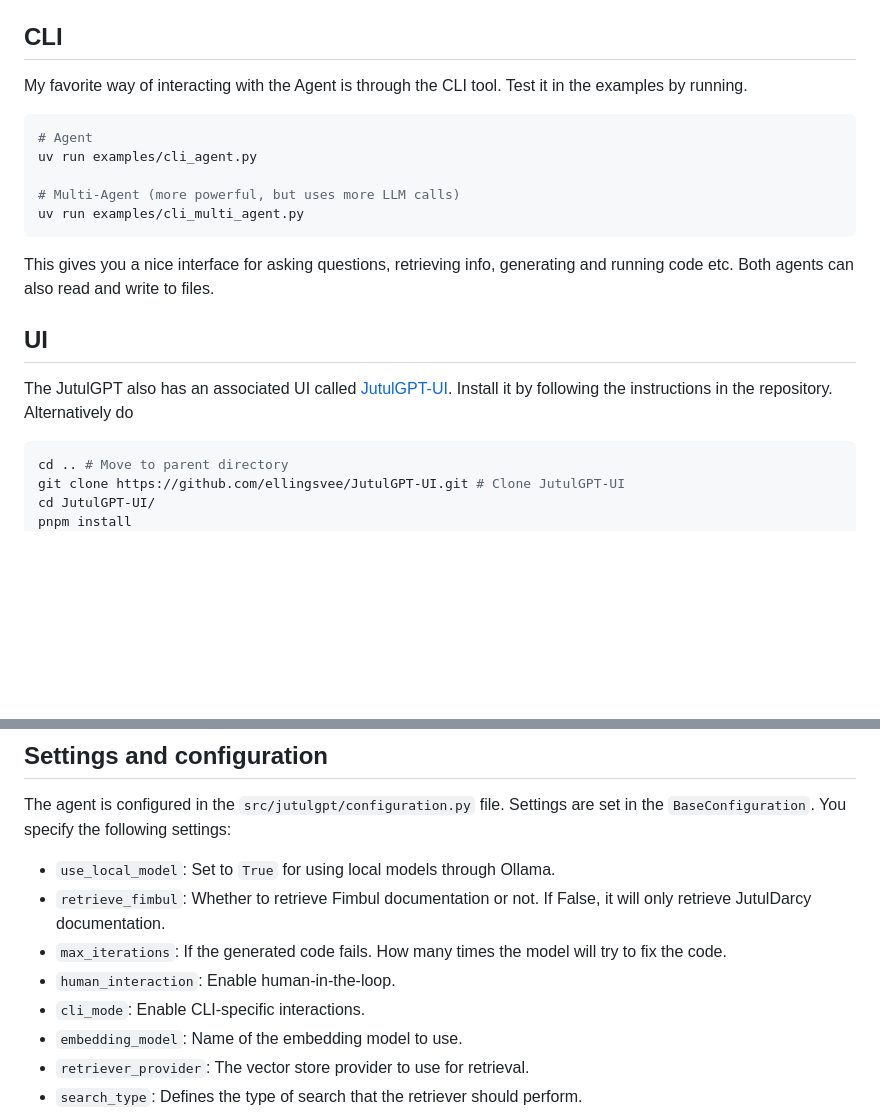
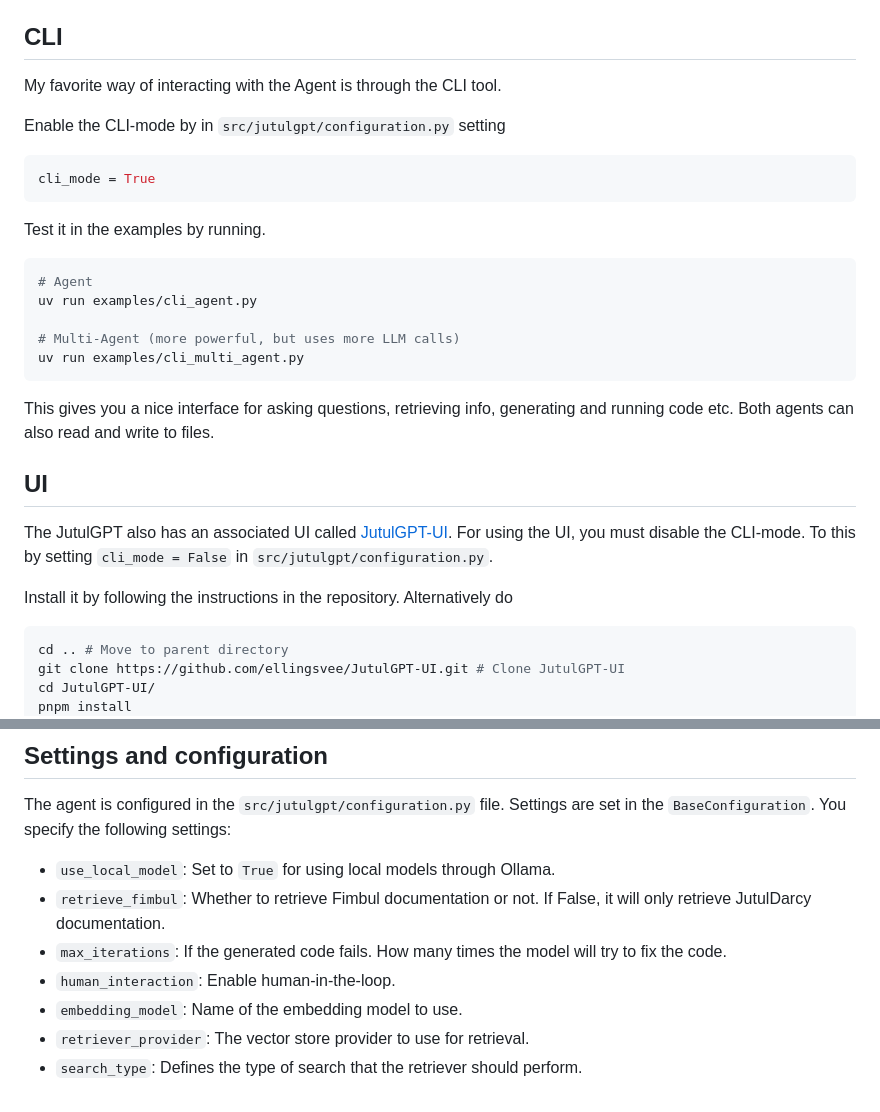
Before and after one commit to ellingsvee/JutulGPT, a Markdown page: README.md, 2 parts joined by grey strips. GitHub-like rendering; blank space fills up the shorter version.

````diff
--- a/README.md
+++ b/README.md
@@ -50,7 +50,14 @@ For the RAG to retrieve from the Fimbul documentation, set the `retrieve_fimbul
 
 ## CLI
 
-My favorite way of interacting with the Agent is through the CLI tool. Test it in the examples by running.
+My favorite way of interacting with the Agent is through the CLI tool.
+
+Enable the CLI-mode by in `src/jutulgpt/configuration.py` setting
+```python
+cli_mode = True
+```
+
+Test it in the examples by running.
 ```bash
 # Agent
 uv run examples/cli_agent.py
@@ -61,7 +68,9 @@ uv run examples/cli_multi_agent.py
 This gives you a nice interface for asking questions, retrieving info, generating and running code etc. Both agents can also read and write to files.
 
 ## UI
-The JutulGPT also has an associated UI called [JutulGPT-UI](https://github.com/ellingsvee/JutulGPT-UI). Install it by following the instructions in the repository. Alternatively do
+The JutulGPT also has an associated UI called [JutulGPT-UI](https://github.com/ellingsvee/JutulGPT-UI).  For using the UI, you must disable the CLI-mode. To this by setting `cli_mode = False` in `src/jutulgpt/configuration.py`.
+
+Install it by following the instructions in the repository. Alternatively do
 ```bash
 cd .. # Move to parent directory
 git clone https://github.com/ellingsvee/JutulGPT-UI.git # Clone JutulGPT-UI
@@ -90,7 +99,6 @@ The agent is configured in the `src/jutulgpt/configuration.py` file.  Settings a
 - `retrieve_fimbul`: Whether to retrieve Fimbul documentation or not. If False, it will only retrieve JutulDarcy documentation.
 - `max_iterations`: If the generated code fails. How many times the model will try to fix the code.
 - `human_interaction`: Enable human-in-the-loop.
-- `cli_mode`: Enable CLI-specific interactions.
 - `embedding_model`: Name of the embedding model to use.
 - `retriever_provider`: The vector store provider to use for retrieval.
 - `search_type`: Defines the type of search that the retriever should perform.
````
